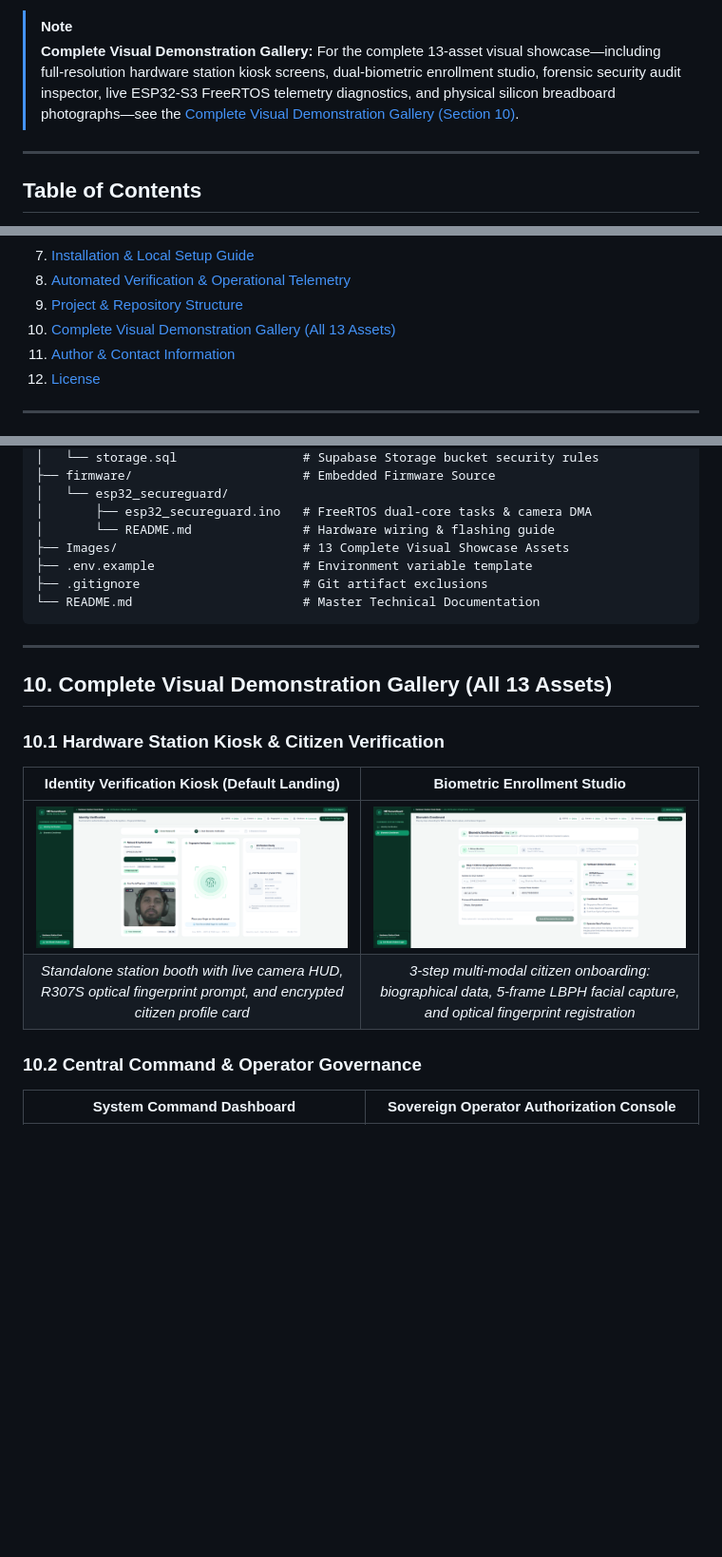
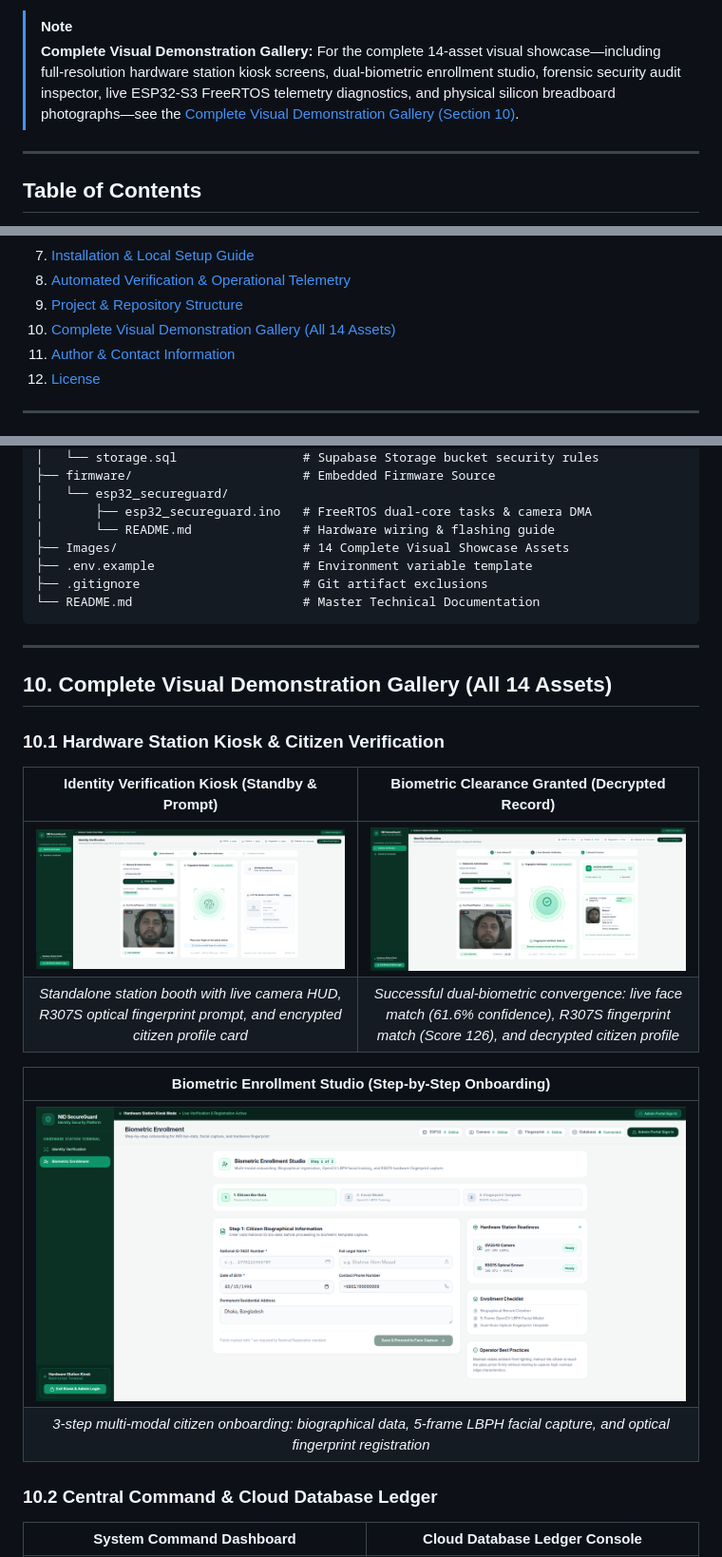
Before and after one commit to Masud744/NID-SecureGuard, a Markdown page: README.md, 3 parts joined by grey strips. Shown at 95% size. GitHub-like rendering; pictures changed too: Images/kiosk_verification_granted.png (added); blank space fills up the shorter version.

Commit message:
docs: add kiosk dual-biometric clearance granted screen to visual gallery (14 assets)

```diff
--- a/README.md
+++ b/README.md
@@ -13,7 +13,7 @@
 > **An end-to-end Cyber-Physical National Identity Verification and Access Control Platform coupling high-speed edge hardware (ESP32-S3, OV2640 camera DMA, Grow R307S optical fingerprint sensor) with an OpenCV LBPH facial recognition engine, Supabase PostgreSQL audit ledger, sovereign root operator governance, and standalone hardware booth kiosk isolation.**
 
 > [!NOTE]
-> **Complete Visual Demonstration Gallery:** For the complete 13-asset visual showcase—including full-resolution hardware station kiosk screens, dual-biometric enrollment studio, forensic security audit inspector, live ESP32-S3 FreeRTOS telemetry diagnostics, and physical silicon breadboard photographs—see the [Complete Visual Demonstration Gallery (Section 10)](#10-complete-visual-demonstration-gallery-all-13-assets).
+> **Complete Visual Demonstration Gallery:** For the complete 14-asset visual showcase—including full-resolution hardware station kiosk screens, dual-biometric enrollment studio, forensic security audit inspector, live ESP32-S3 FreeRTOS telemetry diagnostics, and physical silicon breadboard photographs—see the [Complete Visual Demonstration Gallery (Section 10)](#10-complete-visual-demonstration-gallery-all-14-assets).
 
 ---
 
@@ -33,7 +33,7 @@
 7. [Installation & Local Setup Guide](#7-installation--local-setup-guide)
 8. [Automated Verification & Operational Telemetry](#8-automated-verification--operational-telemetry)
 9. [Project & Repository Structure](#9-project--repository-structure)
-10. [Complete Visual Demonstration Gallery (All 13 Assets)](#10-complete-visual-demonstration-gallery-all-13-assets)
+10. [Complete Visual Demonstration Gallery (All 14 Assets)](#10-complete-visual-demonstration-gallery-all-14-assets)
 11. [Author & Contact Information](#11-author--contact-information)
 12. [License](#license)
 
@@ -373,7 +373,7 @@ NID-SecureGuard/
 │   └── esp32_secureguard/
 │       ├── esp32_secureguard.ino   # FreeRTOS dual-core tasks & camera DMA
 │       └── README.md               # Hardware wiring & flashing guide
-├── Images/                         # 13 Complete Visual Showcase Assets
+├── Images/                         # 14 Complete Visual Showcase Assets
 ├── .env.example                    # Environment variable template
 ├── .gitignore                      # Git artifact exclusions
 └── README.md                       # Master Technical Documentation
@@ -381,14 +381,19 @@ NID-SecureGuard/
 
 ---
 
-## 10. Complete Visual Demonstration Gallery (All 13 Assets)
+## 10. Complete Visual Demonstration Gallery (All 14 Assets)
 
 ### 10.1 Hardware Station Kiosk & Citizen Verification
-| Identity Verification Kiosk (Default Landing) | Biometric Enrollment Studio |
+| Identity Verification Kiosk (Standby & Prompt) | Biometric Clearance Granted (Decrypted Record) |
 | :---: | :---: |
-| ![Identity Verification Kiosk](Images/kiosk_verification.png) | ![Biometric Enrollment Studio](Images/kiosk_enrollment.png) |
-| *Standalone station booth with live camera HUD, R307S optical fingerprint prompt, and encrypted citizen profile card* | *3-step multi-modal citizen onboarding: biographical data, 5-frame LBPH facial capture, and optical fingerprint registration* |
+| ![Identity Verification Kiosk Standby](Images/kiosk_verification.png) | ![Biometric Clearance Granted](Images/kiosk_verification_granted.png) |
+| *Standalone station booth with live camera HUD, R307S optical fingerprint prompt, and encrypted citizen profile card* | *Successful dual-biometric convergence: live face match (61.6% confidence), R307S fingerprint match (Score 126), and decrypted citizen profile* |
 
-### 10.2 Central Command & Operator Governance
-| System Command Dashboard | Sovereign Operator Authorization Console |
+| Biometric Enrollment Studio (Step-by-Step Onboarding) |
+| :---: |
+| ![Biometric Enrollment Studio](Images/kiosk_enrollment.png) |
+| *3-step multi-modal citizen onboarding: biographical data, 5-frame LBPH facial capture, and optical fingerprint registration* |
+
+### 10.2 Central Command & Cloud Database Ledger
+| System Command Dashboard | Cloud Database Ledger Console |
 | :---: | :---: |
```
Also changed, not shown: other parts of README.md (+2 -2 lines), Images/Screenshot From 2026-11-19 04-21-56.png (added).
